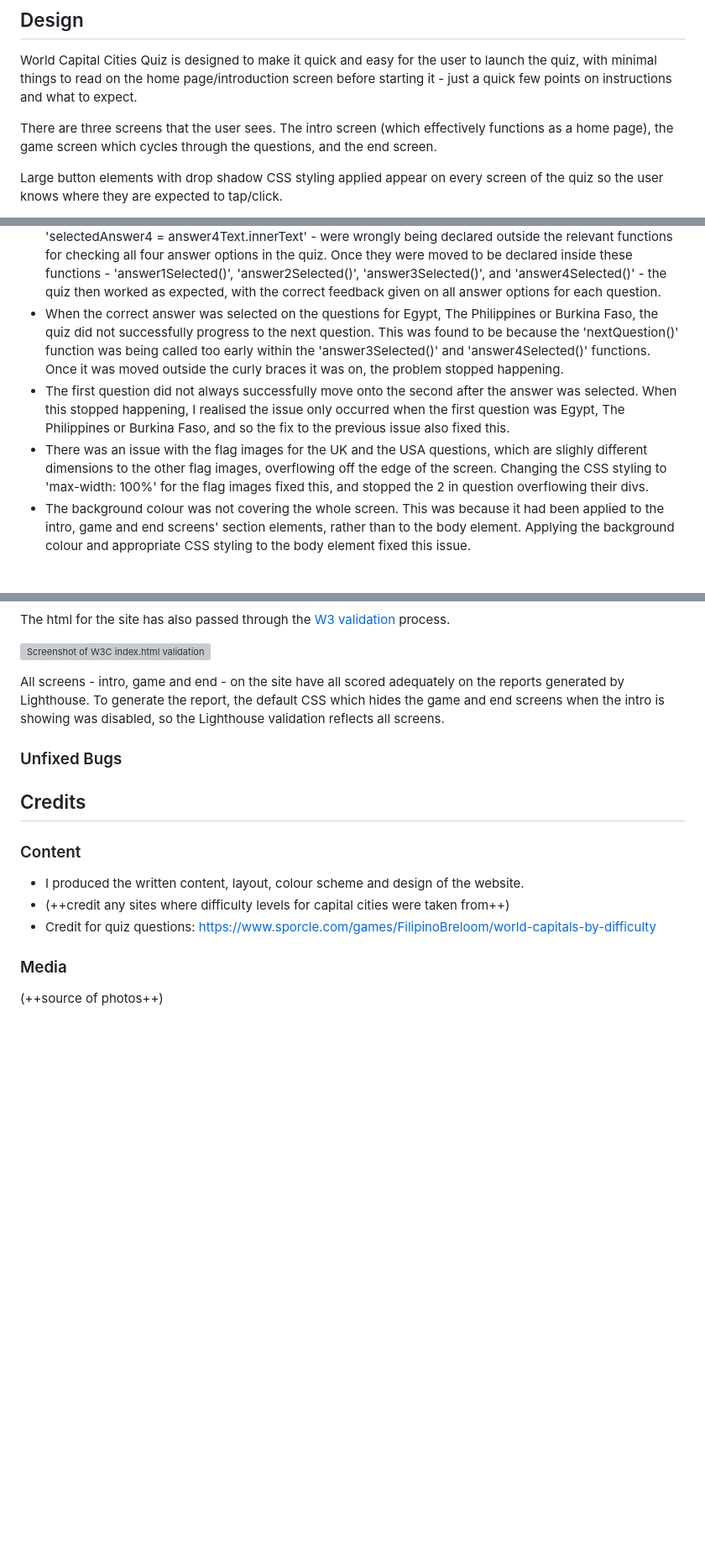
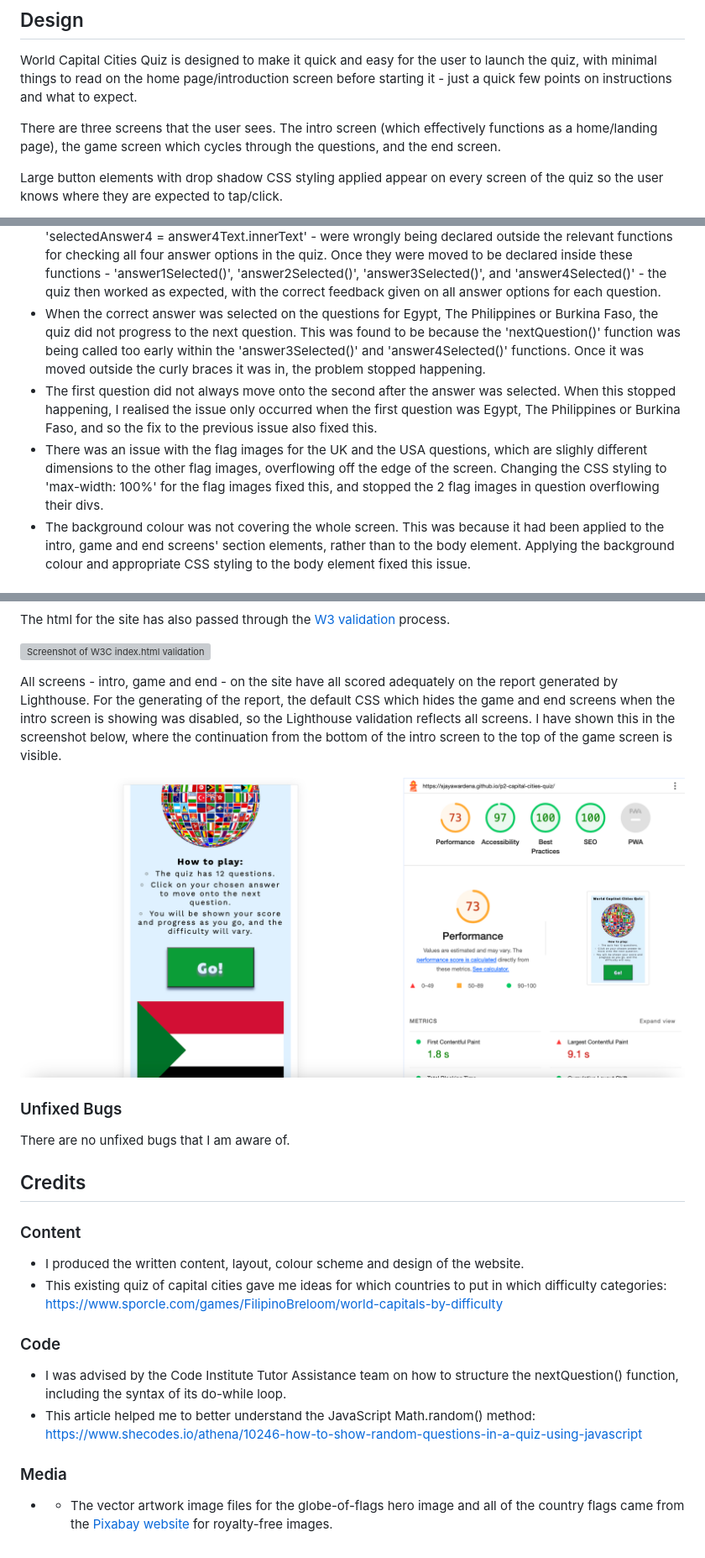
Before and after one commit to sjayawardena/p2-capital-cities-quiz, a Markdown page: README.md, 3 parts joined by grey strips. Shown: that part at 84% size. GitHub-like rendering; blank space fills up the shorter version; grey boxes are pictures that could not be loaded.

Commit message:
docs: finishes README

```diff
--- a/README.md
+++ b/README.md
@@ -42,7 +42,7 @@ An an existing user I want to:
 
 World Capital Cities Quiz is designed to make it quick and easy for the user to launch the quiz, with minimal things to read on the home page/introduction screen before starting it - just a quick few points on instructions and what to expect.
 
-There are three screens that the user sees. The intro screen (which effectively functions as a home page), the game screen which cycles through the questions, and the end screen.
+There are three screens that the user sees. The intro screen (which effectively functions as a home/landing page), the game screen which cycles through the questions, and the end screen.
 
 Large button elements with drop shadow CSS styling applied appear on every screen of the quiz so the user knows where they are expected to tap/click.
 
@@ -250,9 +250,9 @@ On each browser, in all display sizes/modes, all of the following have been test
 
 Problems encountered in testing phases - both at the end of the process and at various stages during the process - include:
 - The answer checking JavaScript functions were not working beyond the first question. This was found to be happening because four variables in script.js - 'selectedAnswer1 = answer1Text.innerText', 'selectedAnswer2 = answer2Text.innerText', 'selectedAnswer3 = answer3Text.innerText', and 'selectedAnswer4 = answer4Text.innerText' - were wrongly being declared outside the relevant functions for checking all four answer options in the quiz. Once they were moved to be declared inside these functions - 'answer1Selected()', 'answer2Selected()', 'answer3Selected()', and 'answer4Selected()' - the quiz then worked as expected, with the correct feedback given on all answer options for each question.
-- When the correct answer was selected on the questions for Egypt, The Philippines or Burkina Faso, the quiz did not successfully progress to the next question. This was found to be because the 'nextQuestion()' function was being called too early within the 'answer3Selected()' and 'answer4Selected()' functions. Once it was moved outside the curly braces it was on, the problem stopped happening.
-- The first question did not always successfully move onto the second after the answer was selected. When this stopped happening, I realised the issue only occurred when the first question was Egypt, The Philippines or Burkina Faso, and so the fix to the previous issue also fixed this.
-- There was an issue with the flag images for the UK and the USA questions, which are slighly different dimensions to the other flag images, overflowing off the edge of the screen. Changing the CSS styling to 'max-width: 100%' for the flag images fixed this, and stopped the 2 in question overflowing their divs.
+- When the correct answer was selected on the questions for Egypt, The Philippines or Burkina Faso, the quiz did not progress to the next question. This was found to be because the 'nextQuestion()' function was being called too early within the 'answer3Selected()' and 'answer4Selected()' functions. Once it was moved outside the curly braces it was in, the problem stopped happening.
+- The first question did not always move onto the second after the answer was selected. When this stopped happening, I realised the issue only occurred when the first question was Egypt, The Philippines or Burkina Faso, and so the fix to the previous issue also fixed this.
+- There was an issue with the flag images for the UK and the USA questions, which are slighly different dimensions to the other flag images, overflowing off the edge of the screen. Changing the CSS styling to 'max-width: 100%' for the flag images fixed this, and stopped the 2 flag images in question overflowing their divs.
 - The background colour was not covering the whole screen. This was because it had been applied to the intro, game and end screens' section elements, rather than to the body element. Applying the background colour and appropriate CSS styling to the body element fixed this issue.
 
 ### Validator Testing
@@ -271,17 +271,24 @@ The html for the site has also passed through the [W3 validation](https://valida
 
 ![Screenshot of W3C index.html validation](assets/images/screenshots-for-readme/project-2-w3c-html-validation.png)
 
-All screens - intro, game and end - on the site have all scored adequately on the reports generated by Lighthouse. To generate the report, the default CSS which hides the game and end screens when the intro is showing was disabled, so the Lighthouse validation reflects all screens.
+All screens - intro, game and end - on the site have all scored adequately on the report generated by Lighthouse. For the generating of the report, the default CSS which hides the game and end screens when the intro screen is showing was disabled, so the Lighthouse validation reflects all screens. I have shown this in the screenshot below, where the continuation from the bottom of the intro screen to the top of the game screen is visible.
+
+![Screenshot of Lighthouse validation](assets/images/screenshots-for-readme/project-2-lighthouse-validation.png)
 
 ### Unfixed Bugs
+
+There are no unfixed bugs that I am aware of.
 
 ## Credits
 
 ### Content
 - I produced the written content, layout, colour scheme and design of the website.
-- (++credit any sites where difficulty levels for capital cities were taken from++)
-- Credit for quiz questions: https://www.sporcle.com/games/FilipinoBreloom/world-capitals-by-difficulty
+- This existing quiz of capital cities gave me ideas for which countries to put in which difficulty categories: https://www.sporcle.com/games/FilipinoBreloom/world-capitals-by-difficulty
+
+### Code
+- I was advised by the Code Institute Tutor Assistance team on how to structure the nextQuestion() function, including the syntax of its do-while loop.
+- This article helped me to better understand the JavaScript Math.random() method: https://www.shecodes.io/athena/10246-how-to-show-random-questions-in-a-quiz-using-javascript
+
 
 ### Media
-
-(++source of photos++)
+- - The vector artwork image files for the globe-of-flags hero image and all of the country flags came from the [Pixabay website](https://pixabay.com/) for royalty-free images.
```
Also changed, not shown: other parts of README.md (+5 -5 lines), assets/images/screenshots-for-readme/project-2-lighthouse-validation.png (renamed from assets/images/screenshots-for-readme/project-2-intro-lighthouse-validation.png), 1 other file.
